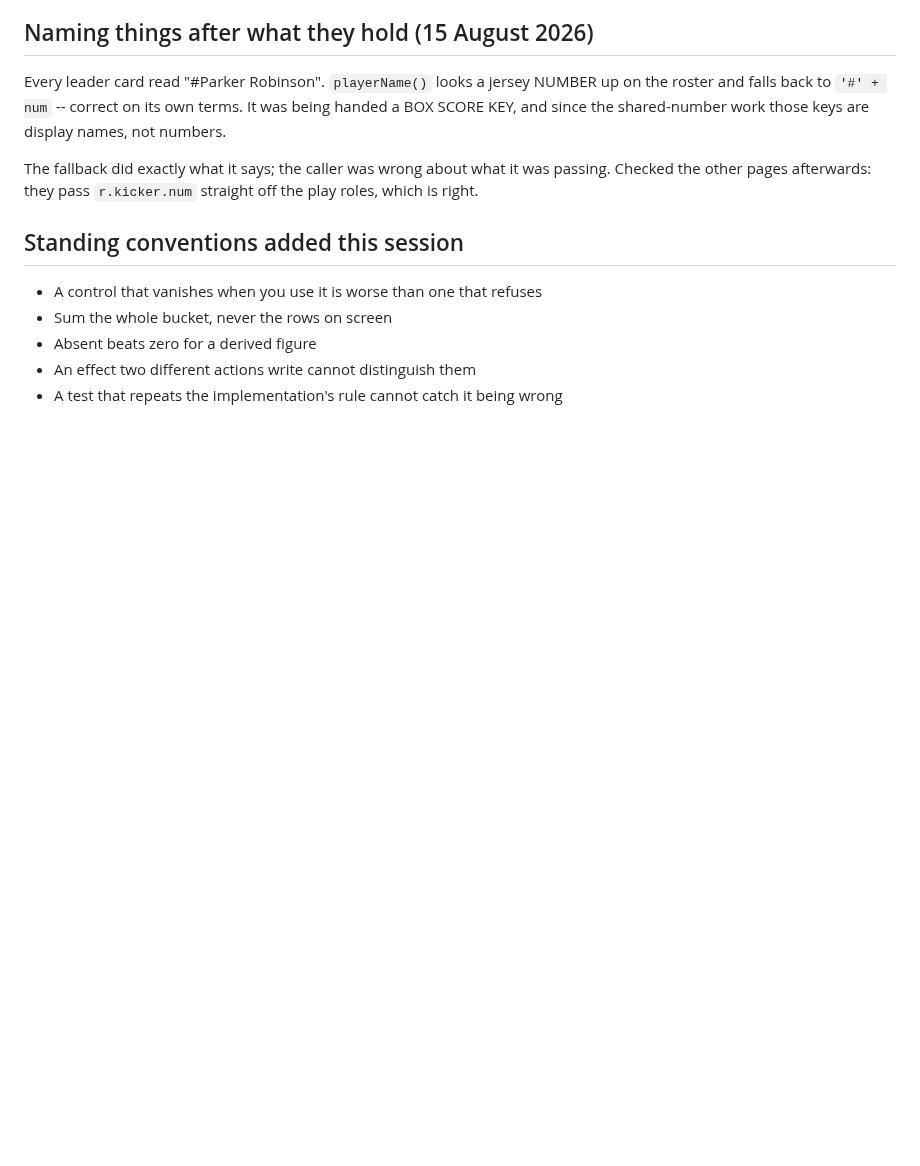
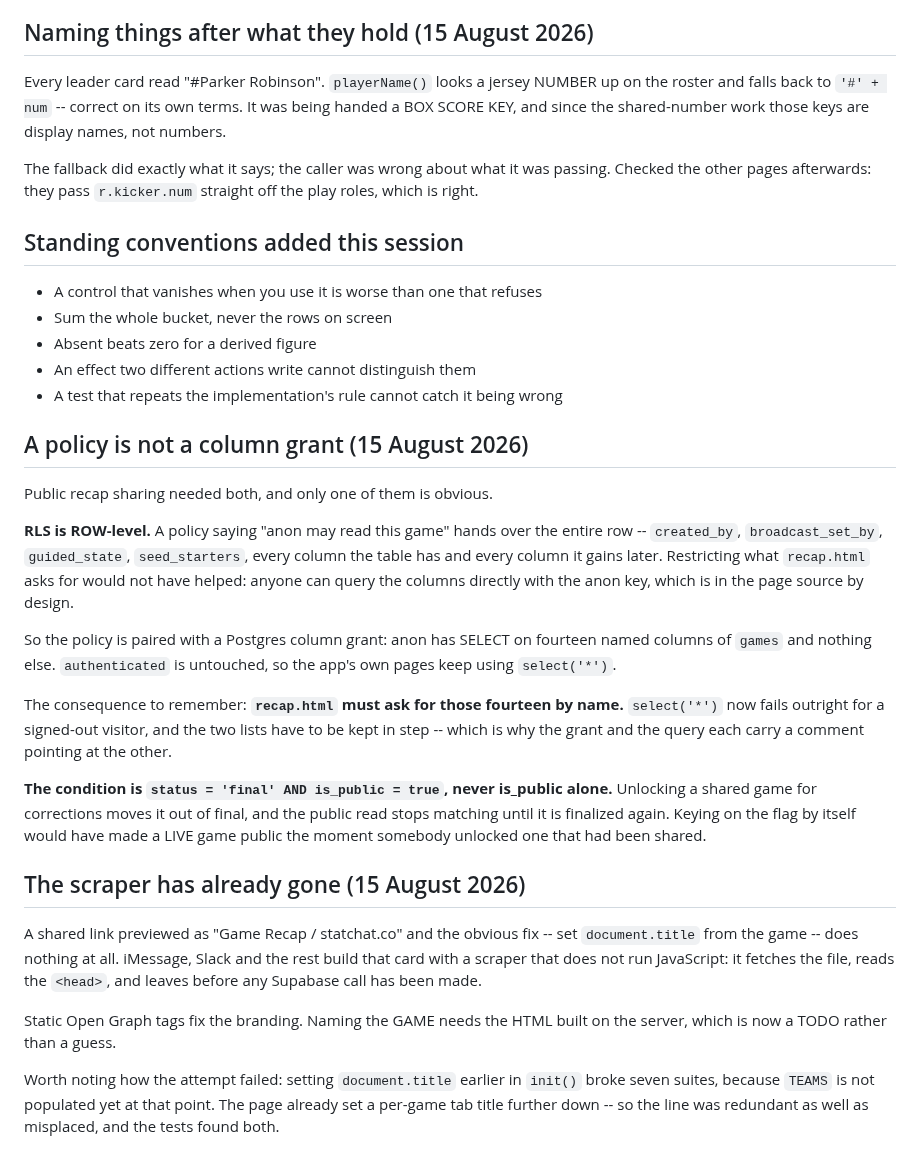
Before and after one commit to HUNTERGAMES69/statchat, a Markdown page: PROJECT_NOTES.md, the part around the change. Rendered like a GitHub page; blank space fills up the shorter version.

```diff
--- a/PROJECT_NOTES.md
+++ b/PROJECT_NOTES.md
@@ -1512,3 +1512,46 @@ straight off the play roles, which is right.
 - Absent beats zero for a derived figure
 - An effect two different actions write cannot distinguish them
 - A test that repeats the implementation's rule cannot catch it being wrong
+
+
+## A policy is not a column grant (15 August 2026)
+
+Public recap sharing needed both, and only one of them is obvious.
+
+**RLS is ROW-level.** A policy saying "anon may read this game" hands over
+the entire row -- `created_by`, `broadcast_set_by`, `guided_state`,
+`seed_starters`, every column the table has and every column it gains
+later. Restricting what `recap.html` asks for would not have helped:
+anyone can query the columns directly with the anon key, which is in the
+page source by design.
+
+So the policy is paired with a Postgres column grant: anon has SELECT on
+fourteen named columns of `games` and nothing else. `authenticated` is
+untouched, so the app's own pages keep using `select('*')`.
+
+The consequence to remember: **`recap.html` must ask for those fourteen
+by name.** `select('*')` now fails outright for a signed-out visitor,
+and the two lists have to be kept in step -- which is why the grant and
+the query each carry a comment pointing at the other.
+
+**The condition is `status = 'final' AND is_public = true`, never
+is_public alone.** Unlocking a shared game for corrections moves it out
+of final, and the public read stops matching until it is finalized again.
+Keying on the flag by itself would have made a LIVE game public the
+moment somebody unlocked one that had been shared.
+
+## The scraper has already gone (15 August 2026)
+
+A shared link previewed as "Game Recap / statchat.co" and the obvious fix
+-- set `document.title` from the game -- does nothing at all. iMessage,
+Slack and the rest build that card with a scraper that does not run
+JavaScript: it fetches the file, reads the `<head>`, and leaves before
+any Supabase call has been made.
+
+Static Open Graph tags fix the branding. Naming the GAME needs the HTML
+built on the server, which is now a TODO rather than a guess.
+
+Worth noting how the attempt failed: setting `document.title` earlier in
+`init()` broke seven suites, because `TEAMS` is not populated yet at that
+point. The page already set a per-game tab title further down -- so the
+line was redundant as well as misplaced, and the tests found both.
```
